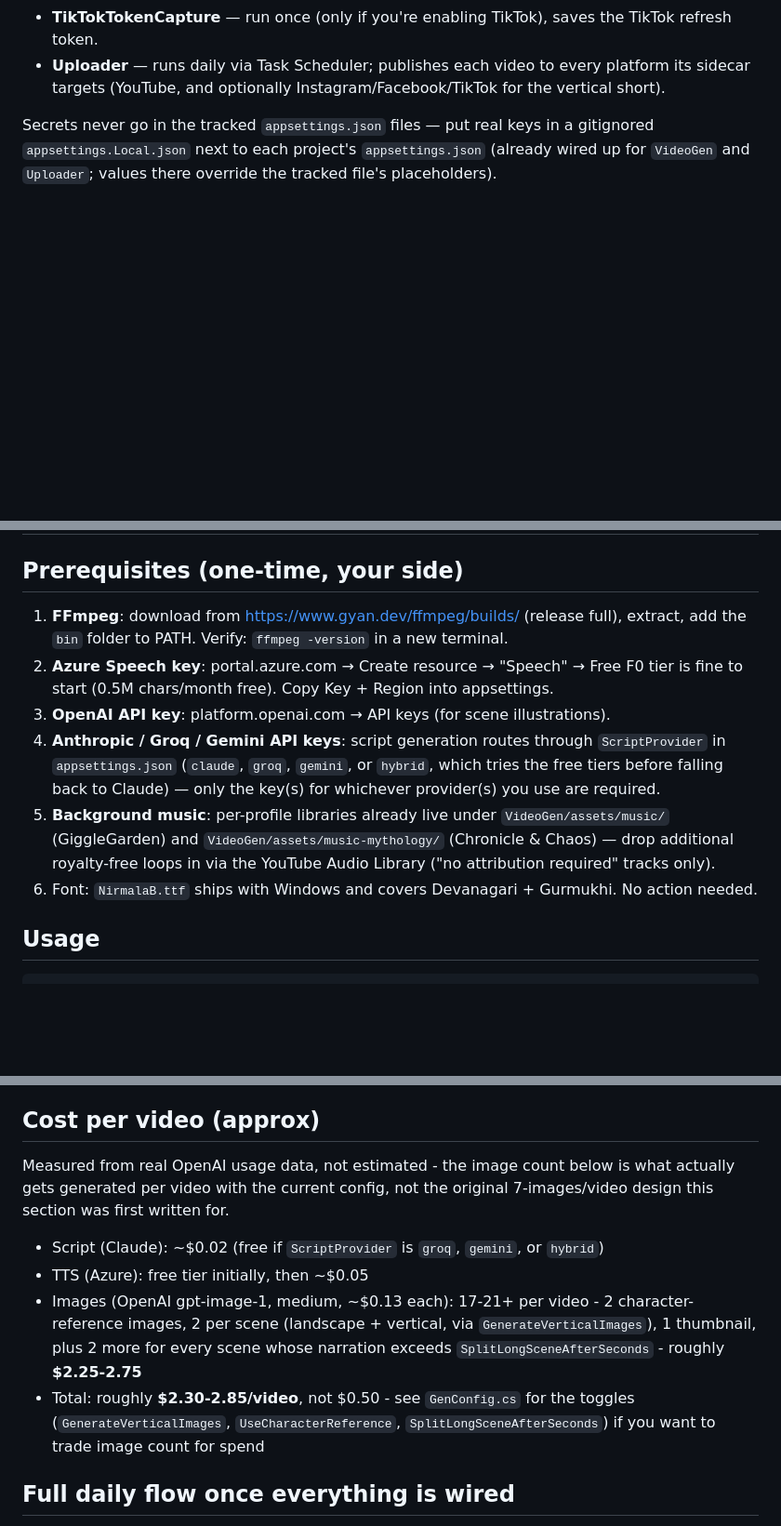
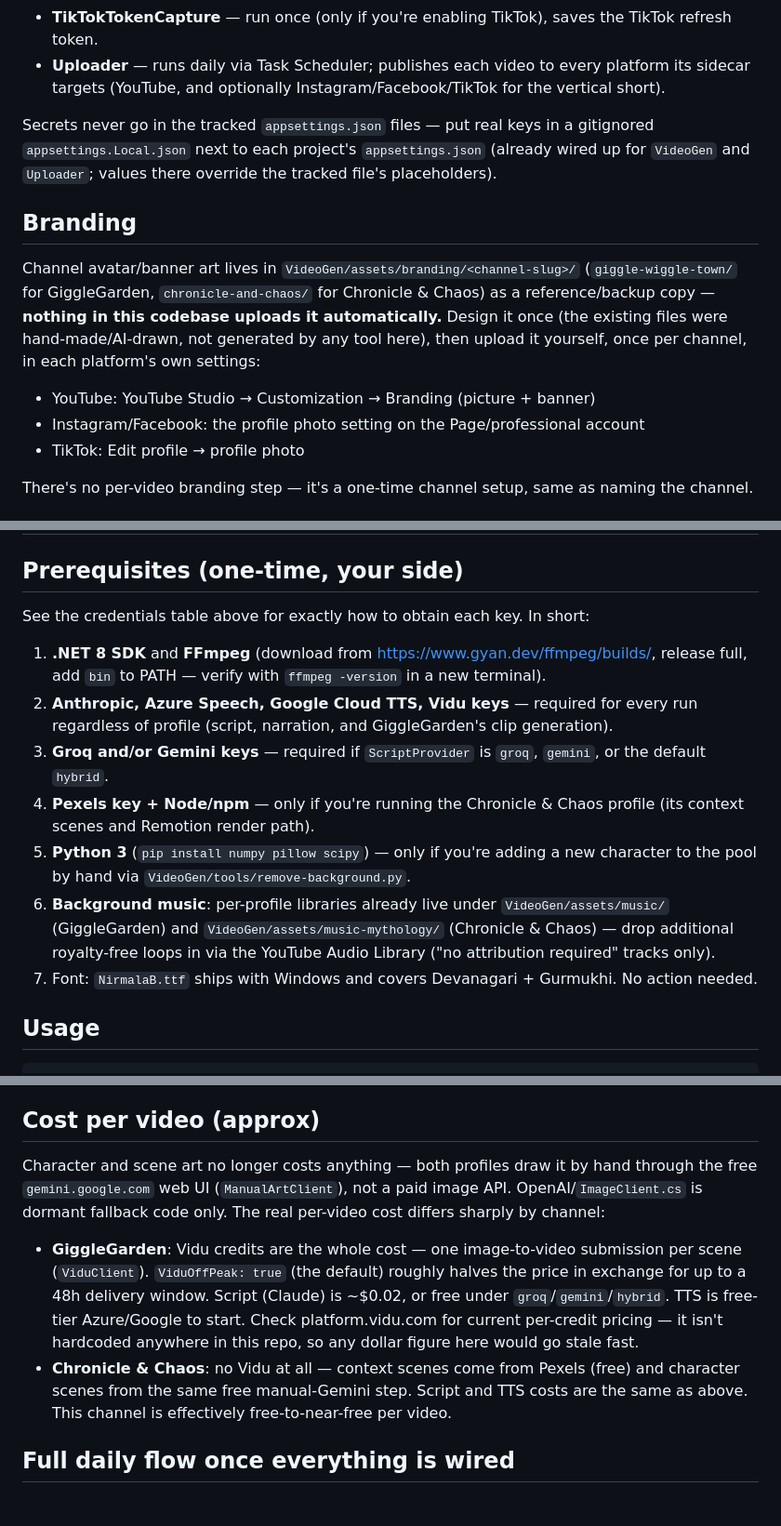
Before and after one commit to kaayratech-eng/BroadcastContentAutomation, a Markdown page: README.md, 3 parts joined by grey strips. Shown at 93% size. Rendered like a GitHub page; blank space fills up the shorter version.

Commit message:
Document branding, every credential, and the current (Vidu/manual-art) pipeline
The just-merged README still described a pipeline that no longer exists:
character/scene art moved to a free manual gemini.google.com step months
ago (ManualArtClient), GiggleGarden's real per-video cost is Vidu credits
not OpenAI images, and several required keys (Vidu, Pexels, Google Cloud
TTS, the YouTube Data API key) and the whole Instagram/Facebook credential
flow were never documented anywhere. Also adds a Branding section - the
channel avatar/banner art in assets/branding/ is a manual one-time upload
per platform, not something any tool here automates.

Co-Authored-By: Claude Sonnet 5 <noreply@anthropic.com>

```diff
--- a/README.md
+++ b/README.md
@@ -17,3 +17,19 @@ Secrets never go in the tracked `appsettings.json` files — put real keys in a
 gitignored `appsettings.Local.json` next to each project's `appsettings.json`
 (already wired up for `VideoGen` and `Uploader`; values there override the
 tracked file's placeholders).
+
+## Branding
+
+Channel avatar/banner art lives in `VideoGen/assets/branding/<channel-slug>/`
+(`giggle-wiggle-town/` for GiggleGarden, `chronicle-and-chaos/` for Chronicle &
+Chaos) as a reference/backup copy — **nothing in this codebase uploads it
+automatically.** Design it once (the existing files were hand-made/AI-drawn,
+not generated by any tool here), then upload it yourself, once per channel, in
+each platform's own settings:
+- YouTube: YouTube Studio → Customization → Branding (picture + banner)
+- Instagram/Facebook: the profile photo setting on the Page/professional account
+- TikTok: Edit profile → profile photo
+
+There's no per-video branding step — it's a one-time channel setup, same as
+naming the channel.
+
@@ -121,20 +171,23 @@ keep it on for kids' content. If you write your own sidecar JSON up front
 
 ## Prerequisites (one-time, your side)
 
-1. **FFmpeg**: download from https://www.gyan.dev/ffmpeg/builds/ (release full), extract,
-   add the `bin` folder to PATH. Verify: `ffmpeg -version` in a new terminal.
-2. **Azure Speech key**: portal.azure.com → Create resource → "Speech" → Free F0 tier
-   is fine to start (0.5M chars/month free). Copy Key + Region into appsettings.
-3. **OpenAI API key**: platform.openai.com → API keys (for scene illustrations).
-4. **Anthropic / Groq / Gemini API keys**: script generation routes through
-   `ScriptProvider` in `appsettings.json` (`claude`, `groq`, `gemini`, or
-   `hybrid`, which tries the free tiers before falling back to Claude) — only
-   the key(s) for whichever provider(s) you use are required.
-5. **Background music**: per-profile libraries already live under
+See the credentials table above for exactly how to obtain each key. In short:
+
+1. **.NET 8 SDK** and **FFmpeg** (download from https://www.gyan.dev/ffmpeg/builds/,
+   release full, add `bin` to PATH — verify with `ffmpeg -version` in a new terminal).
+2. **Anthropic, Azure Speech, Google Cloud TTS, Vidu keys** — required for every run
+   regardless of profile (script, narration, and GiggleGarden's clip generation).
+3. **Groq and/or Gemini keys** — required if `ScriptProvider` is `groq`, `gemini`,
+   or the default `hybrid`.
+4. **Pexels key + Node/npm** — only if you're running the Chronicle & Chaos profile
+   (its context scenes and Remotion render path).
+5. **Python 3** (`pip install numpy pillow scipy`) — only if you're adding a new
+   character to the pool by hand via `VideoGen/tools/remove-background.py`.
+6. **Background music**: per-profile libraries already live under
    `VideoGen/assets/music/` (GiggleGarden) and `VideoGen/assets/music-mythology/`
    (Chronicle & Chaos) — drop additional royalty-free loops in via the YouTube
    Audio Library ("no attribution required" tracks only).
-6. Font: `NirmalaB.ttf` ships with Windows and covers Devanagari + Gurmukhi. No action needed.
+7. Font: `NirmalaB.ttf` ships with Windows and covers Devanagari + Gurmukhi. No action needed.
 
 ## Usage
 
@@ -170,19 +223,22 @@ kids' content need your eyes every time — this gate is deliberate.
 
 ## Cost per video (approx)
 
-Measured from real OpenAI usage data, not estimated - the image count below is
-what actually gets generated per video with the current config, not the
-original 7-images/video design this section was first written for.
+Character and scene art no longer costs anything — both profiles draw it by
+hand through the free `gemini.google.com` web UI (`ManualArtClient`), not a
+paid image API. OpenAI/`ImageClient.cs` is dormant fallback code only. The
+real per-video cost differs sharply by channel:
 
-- Script (Claude): ~$0.02 (free if `ScriptProvider` is `groq`, `gemini`, or `hybrid`)
-- TTS (Azure): free tier initially, then ~$0.05
-- Images (OpenAI gpt-image-1, medium, ~$0.13 each): 17-21+ per video -
-  2 character-reference images, 2 per scene (landscape + vertical, via
-  `GenerateVerticalImages`), 1 thumbnail, plus 2 more for every scene whose
-  narration exceeds `SplitLongSceneAfterSeconds` - roughly **$2.25-2.75**
-- Total: roughly **$2.30-2.85/video**, not $0.50 - see `GenConfig.cs` for the
-  toggles (`GenerateVerticalImages`, `UseCharacterReference`,
-  `SplitLongSceneAfterSeconds`) if you want to trade image count for spend
+- **GiggleGarden**: Vidu credits are the whole cost — one image-to-video
+  submission per scene (`ViduClient`). `ViduOffPeak: true` (the default)
+  roughly halves the price in exchange for up to a 48h delivery window.
+  Script (Claude) is ~$0.02, or free under `groq`/`gemini`/`hybrid`. TTS is
+  free-tier Azure/Google to start. Check platform.vidu.com for current
+  per-credit pricing — it isn't hardcoded anywhere in this repo, so any
+  dollar figure here would go stale fast.
+- **Chronicle & Chaos**: no Vidu at all — context scenes come from Pexels
+  (free) and character scenes from the same free manual-Gemini step. Script
+  and TTS costs are the same as above. This channel is effectively
+  free-to-near-free per video.
 
 ## Full daily flow once everything is wired
 
```
Also changed, not shown: other parts of README.md (+34 -0 lines).
